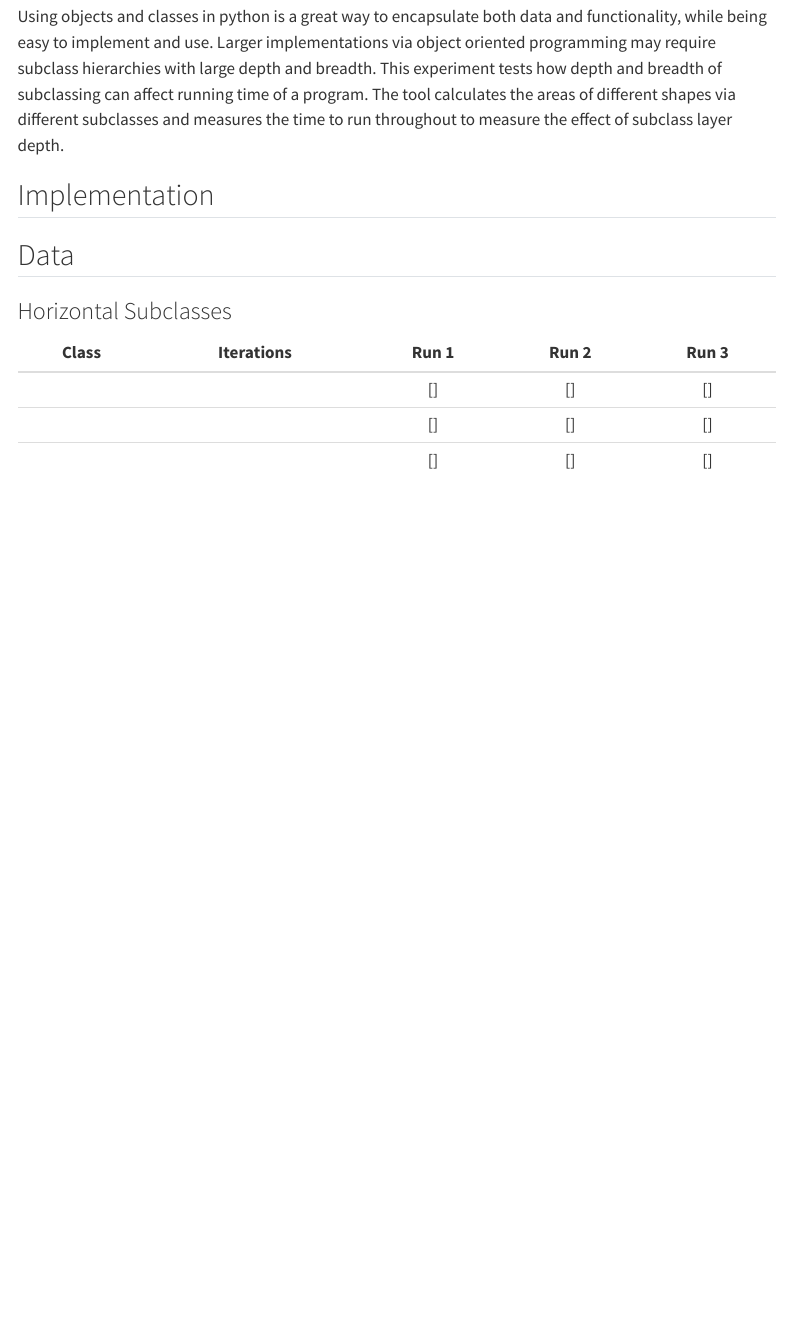
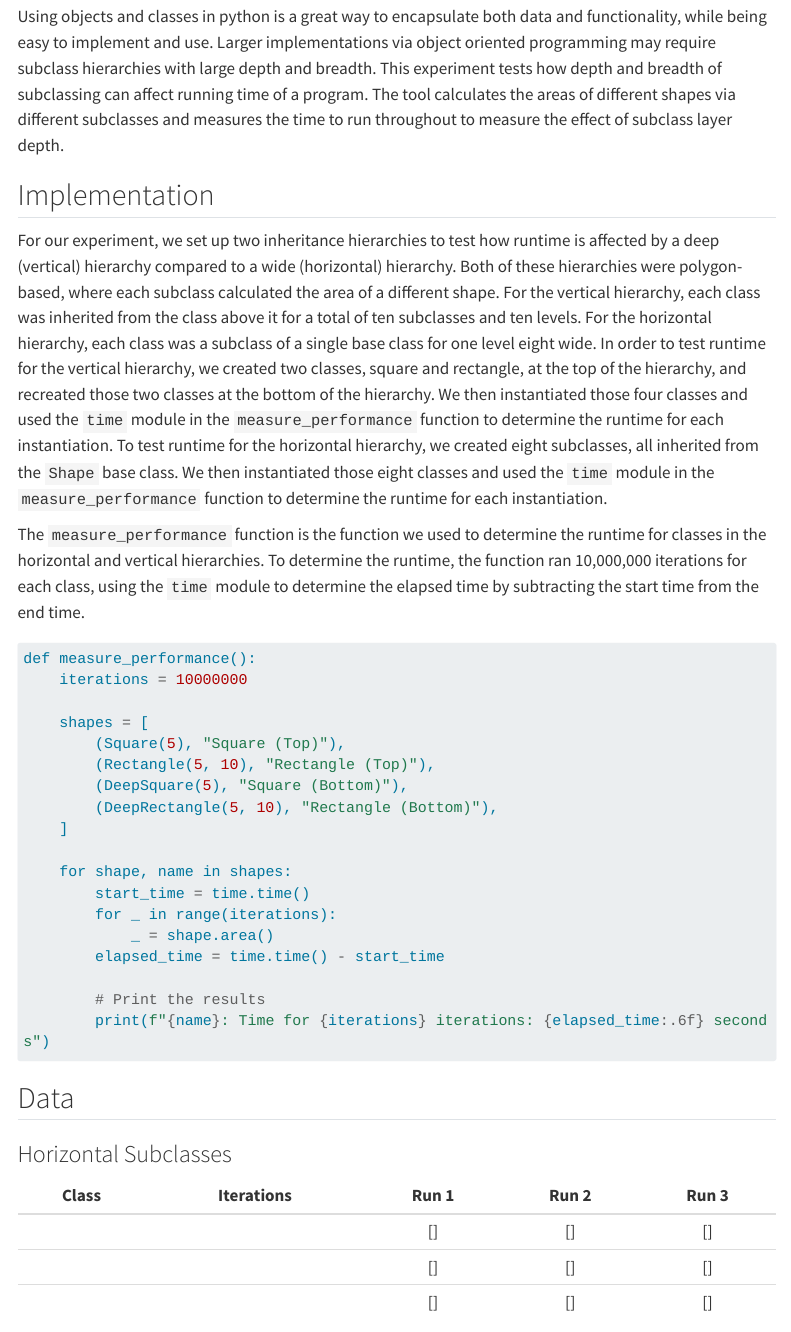
Before and after one commit to ganderson03/algorithmology-all-hands-object-subclassing, a Quarto document (Writing/Report.qmd): the page in a window 1100 px wide, from 550 px down. Rendered offline with R 4.5, knitr and Pandoc in place of Quarto, with nearby package versions; menus at the side of the page are left out; long lines of code are wrapped.

Commit message:
Implementation

````diff
--- a/Writing/Report.qmd
+++ b/Writing/Report.qmd
@@ -32,6 +32,31 @@ Using objects and classes in python is a great way to encapsulate both data and
 
 ## Implementation
 
+For our experiment, we set up two inheritance hierarchies to test how runtime is affected by a deep (vertical) hierarchy compared to a wide (horizontal) hierarchy. Both of these hierarchies were polygon-based, where each subclass calculated the area of a different shape. For the vertical hierarchy, each class was inherited from the class above it for a total of ten subclasses and ten levels. For the horizontal hierarchy, each class was a subclass of a single base class for one level eight wide. In order to test runtime for the vertical hierarchy, we created two classes, square and rectangle, at the top of the hierarchy, and recreated those two classes at the bottom of the hierarchy. We then instantiated those four classes and used the `time` module in the `measure_performance` function to determine the runtime for each instantiation. To test runtime for the horizontal hierarchy, we created eight subclasses, all inherited from the `Shape` base class. We then instantiated those eight classes and used the `time` module in the `measure_performance` function to determine the runtime for each instantiation.
+
+The `measure_performance` function is the function we used to determine the runtime for classes in the horizontal and vertical hierarchies. To determine the runtime, the function ran 10,000,000 iterations for each class, using the `time` module to determine the elapsed time by subtracting the start time from the end time.
+
+```python
+def measure_performance():
+    iterations = 10000000
+
+    shapes = [
+        (Square(5), "Square (Top)"),
+        (Rectangle(5, 10), "Rectangle (Top)"),
+        (DeepSquare(5), "Square (Bottom)"),
+        (DeepRectangle(5, 10), "Rectangle (Bottom)"),
+    ]
+
+    for shape, name in shapes:
+        start_time = time.time()
+        for _ in range(iterations):
+            _ = shape.area()
+        elapsed_time = time.time() - start_time
+
+        # Print the results
+        print(f"{name}: Time for {iterations} iterations: {elapsed_time:.6f} seconds")
+```
+
 ## Data
 
 ### Horizontal Subclasses
````
